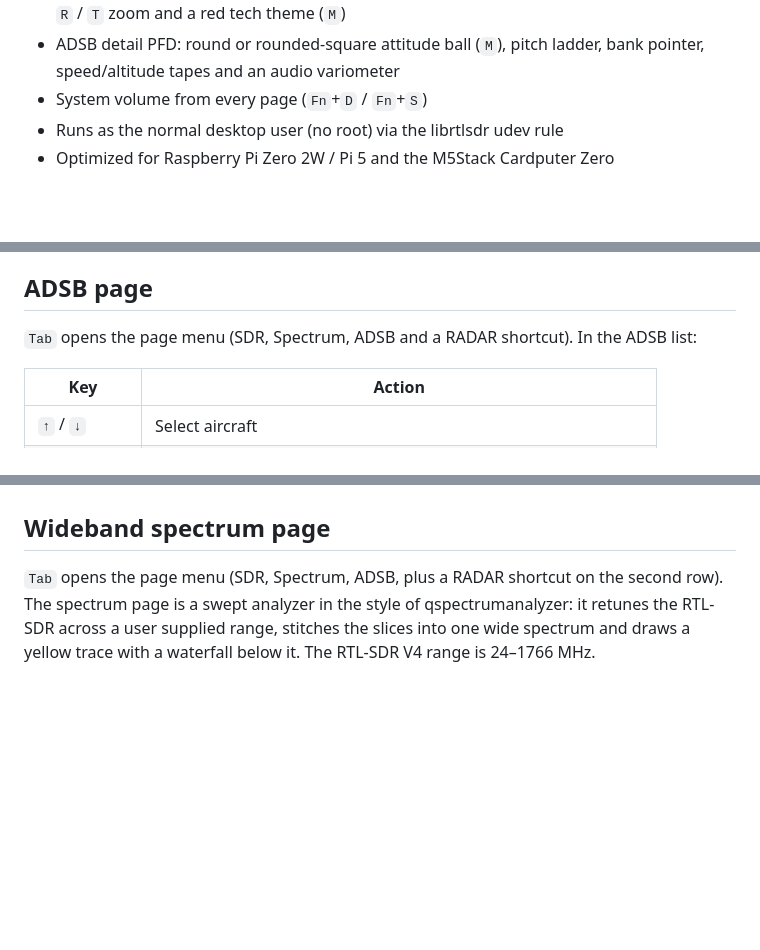
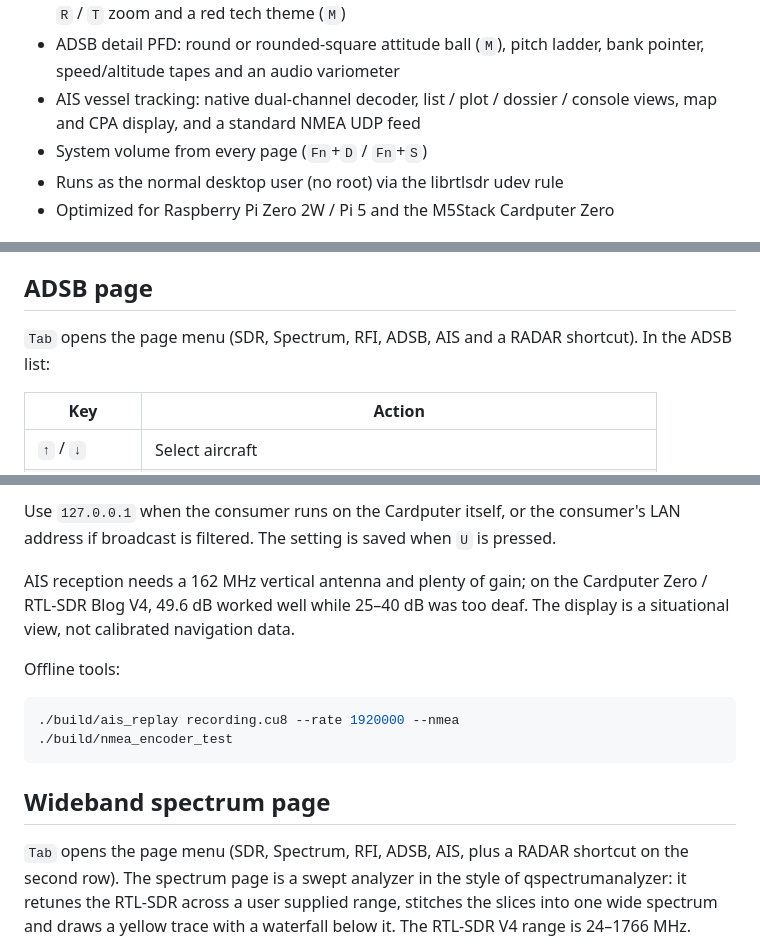
Before and after one commit to nullbeing/zerosdr, a Markdown page: README.md, 3 parts joined by grey strips. Drawn GitHub-style; blank space fills up the shorter version.

````diff
--- a/README.md
+++ b/README.md
@@ -39,6 +39,8 @@ settings.*
   heading-up, `R` / `T` zoom and a red tech theme (`M`)
 - ADSB detail PFD: round or rounded-square attitude ball (`M`), pitch ladder,
   bank pointer, speed/altitude tapes and an audio variometer
+- AIS vessel tracking: native dual-channel decoder, list / plot / dossier /
+  console views, map and CPA display, and a standard NMEA UDP feed
 - System volume from every page (`Fn`+`D` / `Fn`+`S`)
 - Runs as the normal desktop user (no root) via the librtlsdr udev rule
 - Optimized for Raspberry Pi Zero 2W / Pi 5 and the M5Stack Cardputer Zero
@@ -339,8 +341,8 @@ the current sample rate can fill.
 
 ## ADSB page
 
-`Tab` opens the page menu (SDR, Spectrum, ADSB and a RADAR shortcut). In the
-ADSB list:
+`Tab` opens the page menu (SDR, Spectrum, RFI, ADSB, AIS and a RADAR
+shortcut). In the ADSB list:
 
 | Key | Action |
 |-----|--------|
@@ -447,7 +506,22 @@ Audio feedback:
+Use `127.0.0.1` when the consumer runs on the Cardputer itself, or the
+consumer's LAN address if broadcast is filtered. The setting is saved when
+`U` is pressed.
+
+AIS reception needs a 162 MHz vertical antenna and plenty of gain; on the
+Cardputer Zero / RTL-SDR Blog V4, 49.6 dB worked well while 25–40 dB was too
+deaf. The display is a situational view, not calibrated navigation data.
+
+Offline tools:
+
+```sh
+./build/ais_replay recording.cu8 --rate 1920000 --nmea
+./build/nmea_encoder_test
+```
+
 ## Wideband spectrum page
 
-`Tab` opens the page menu (SDR, Spectrum, ADSB, plus a RADAR shortcut on the
-second row). The spectrum page is a
+`Tab` opens the page menu (SDR, Spectrum, RFI, ADSB, AIS, plus a RADAR
+shortcut on the second row). The spectrum page is a
 swept analyzer in the style of qspectrumanalyzer: it retunes the RTL-SDR
 across a user supplied range, stitches the slices into one wide spectrum and draws a yellow trace
 with a waterfall below it. The RTL-SDR V4 range is 24–1766 MHz.
````
Also changed, not shown: other parts of README.md (+57 -0 lines), images/ais-dossier.png (added), images/ais-plot.png (added).
